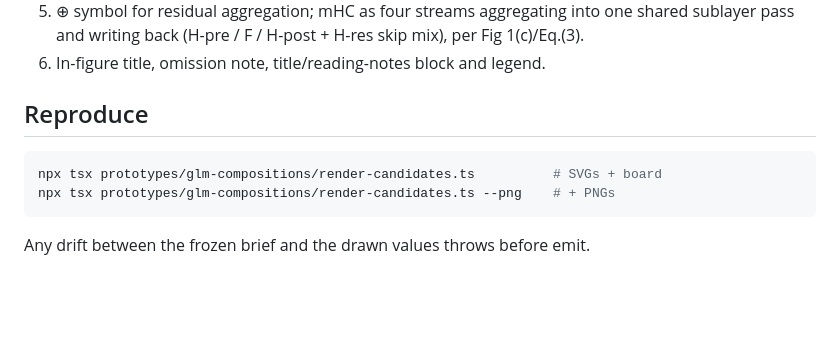
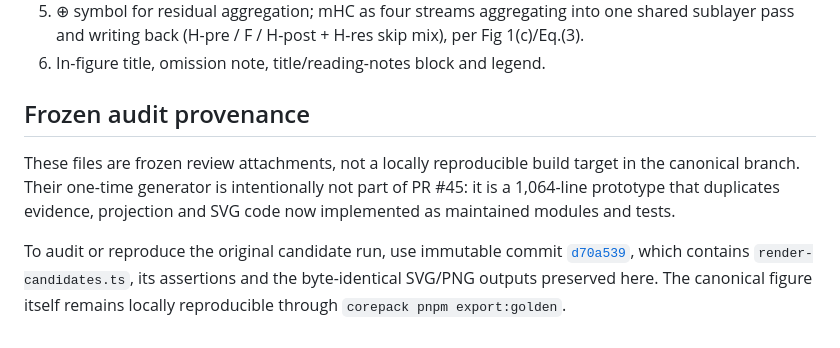
Before and after one commit to Liears/llm-architecture-atlas, a Markdown page: prototypes/glm-compositions/rubric.md, the part around the change. Drawn GitHub-style; blank space fills up the shorter version.

Commit message:
docs(#34): clarify frozen candidate provenance

````diff
--- a/prototypes/glm-compositions/rubric.md
+++ b/prototypes/glm-compositions/rubric.md
@@ -193,11 +193,15 @@ time and throws on drift.
    per Fig 1(c)/Eq.(3).
 6. In-figure title, omission note, title/reading-notes block and legend.
 
-## Reproduce
+## Frozen audit provenance
 
-```bash
-npx tsx prototypes/glm-compositions/render-candidates.ts          # SVGs + board
-npx tsx prototypes/glm-compositions/render-candidates.ts --png    # + PNGs
-```
+These files are frozen review attachments, not a locally reproducible build
+target in the canonical branch. Their one-time generator is intentionally not
+part of PR #45: it is a 1,064-line prototype that duplicates evidence,
+projection and SVG code now implemented as maintained modules and tests.
 
-Any drift between the frozen brief and the drawn values throws before emit.
+To audit or reproduce the original candidate run, use immutable commit
+[`d70a539`](https://github.com/Liears/llm-architecture-atlas/tree/d70a539f11e4fb5657413f798864646f365f9b64/prototypes/glm-compositions),
+which contains `render-candidates.ts`, its assertions and the byte-identical
+SVG/PNG outputs preserved here. The canonical figure itself remains locally
+reproducible through `corepack pnpm export:golden`.
````
